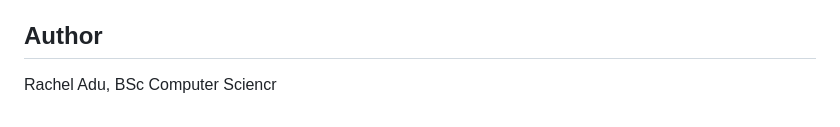
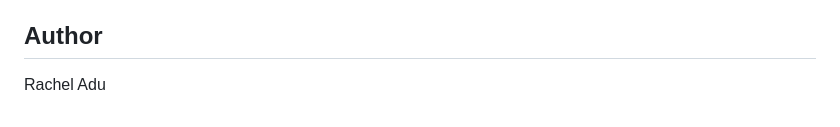
Before and after one commit to racheladu84/retail-analytics-application, a Markdown page: README.md, the part around the change. GitHub-like rendering.

Commit message:
Fix author name in README
Correct author name in README.

```diff
--- a/README.md
+++ b/README.md
@@ -224,4 +224,4 @@ Manual black-box UI testing with 42 test cases covering authentication, password
 
 ## Author
 
-Rachel Adu, BSc Computer Sciencr
+Rachel Adu
```
